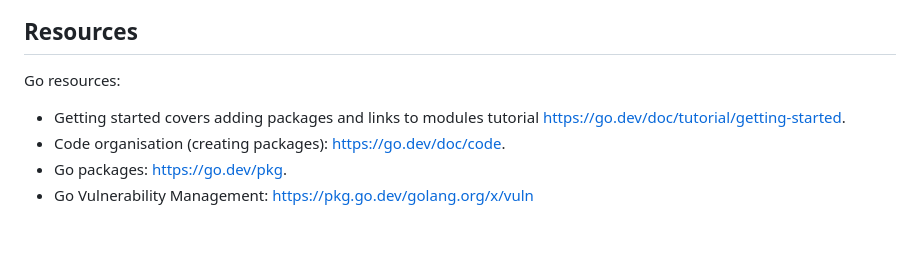
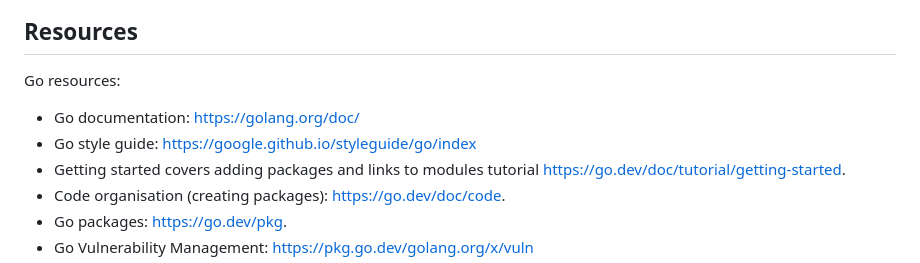
Before and after one commit to ChrisYoxall/go.learning, a Markdown page: readme.md, the part around the change. Drawn GitHub-style; blank space fills up the shorter version.

Commit message:
More links to documentation

```diff
--- a/readme.md
+++ b/readme.md
@@ -3,6 +3,8 @@
 
 Go resources:
 
+- Go documentation: https://golang.org/doc/
+- Go style guide: https://google.github.io/styleguide/go/index
 - Getting started covers adding packages and links to modules tutorial https://go.dev/doc/tutorial/getting-started.
 - Code organisation (creating packages): https://go.dev/doc/code.
 - Go packages: https://go.dev/pkg.
```
